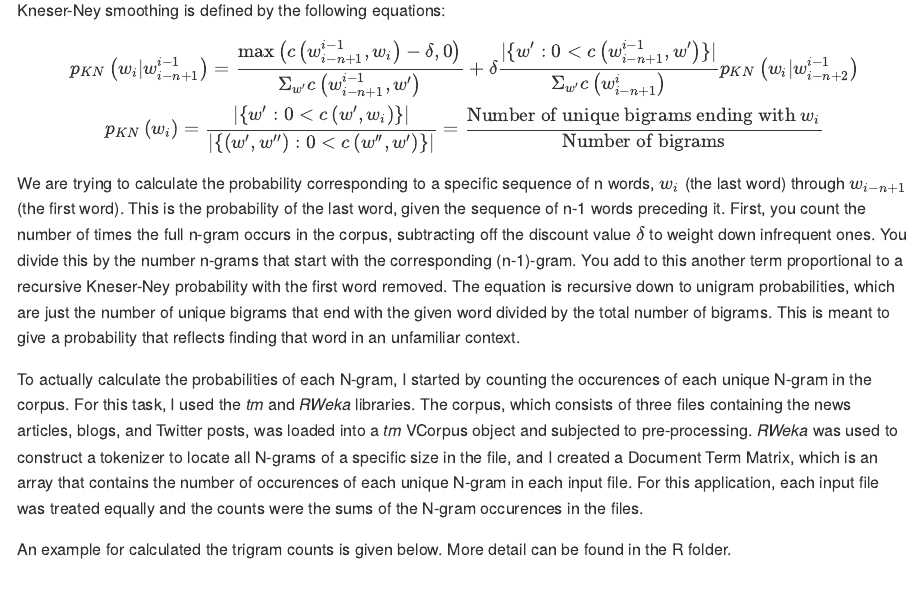
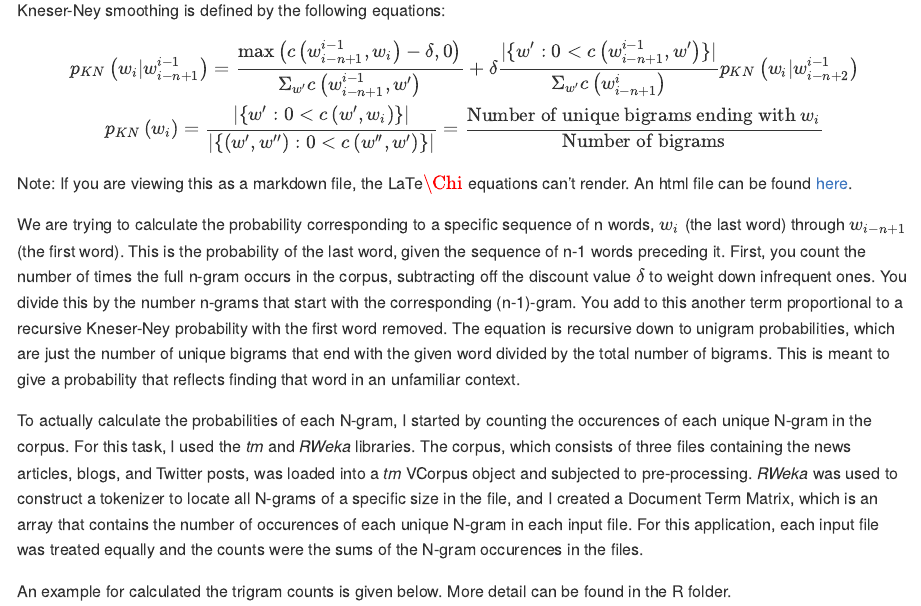
Before and after one commit to rumbaugh/NextWordPredict, an R Markdown document (NextWordPredict.Rmd): the page in a window 1100 px wide, from 1750 px down. Rendered offline with R 4.5, knitr and Pandoc, with nearby package versions.

Commit message:
Note on equations

```diff
--- a/NextWordPredict.Rmd
+++ b/NextWordPredict.Rmd
@@ -78,6 +78,8 @@ p_{KN}\left(w_i|w^{i-1}_{i-n+1}\right) = \frac{{\rm max}\left(c\left(w^{i-1}_{i-
 \delta\frac{|\{w':0 < c\left(w^{i-1}_{i-n+1}, w'\right)\}|}{\Sigma_{w'}c\left(w^{i}_{i-n+1}\right)}p_{KN}\left(w_i|w^{i-1}_{i-n+2}\right)\\
 p_{KN}\left(w_i\right) = \frac{|\{w':0 < c\left(w', w_i\right)\}|}{|\{(w', w''):0 < c\left(w'', w'\right)\}|}=\frac{{\rm Number\ of\ unique\ bigrams\ ending\ with\ }w_i}{{\rm Number\ of\ bigrams}}
 $$
+Note: If you are viewing this as a markdown file, the LaTe$\Chi$ equations can't render. An html file can be found [here](https://rumbaugh.github.io/DataScienceCapstone/).
+
 We are trying to calculate the probability corresponding to a specific sequence of n words, $w_i$ (the last word) through $w_{i-n+1}$ (the first word). This is the probability of the last word, given the sequence of n-1 words preceding it. First, you count the number of times the full n-gram occurs in the corpus, subtracting off the discount value $\delta$ to weight down infrequent ones. You divide this by the number n-grams that start with the corresponding (n-1)-gram. You add to this another term proportional to a recursive Kneser-Ney probability with the first word removed. The equation is recursive down to unigram probabilities, which are just the number of unique bigrams that end with the given word divided by the total number of bigrams. This is meant to give a probability that reflects finding that word in an unfamiliar context.
 
 To actually calculate the probabilities of each N-gram, I started by counting the occurences of each unique N-gram in the corpus. For this task, I used the *tm* and *RWeka* libraries. The corpus, which consists of three files containing the news articles, blogs, and Twitter posts, was loaded into a *tm* VCorpus object and subjected to pre-processing. *RWeka* was used to construct a tokenizer to locate all N-grams of a specific size in the file, and I created a Document Term Matrix, which is an array that contains the number of occurences of each unique N-gram in each input file. For this application, each input file was treated equally and the counts were the sums of the N-gram occurences in the files.
```
Also changed, not shown: NextWordPredict.md.
